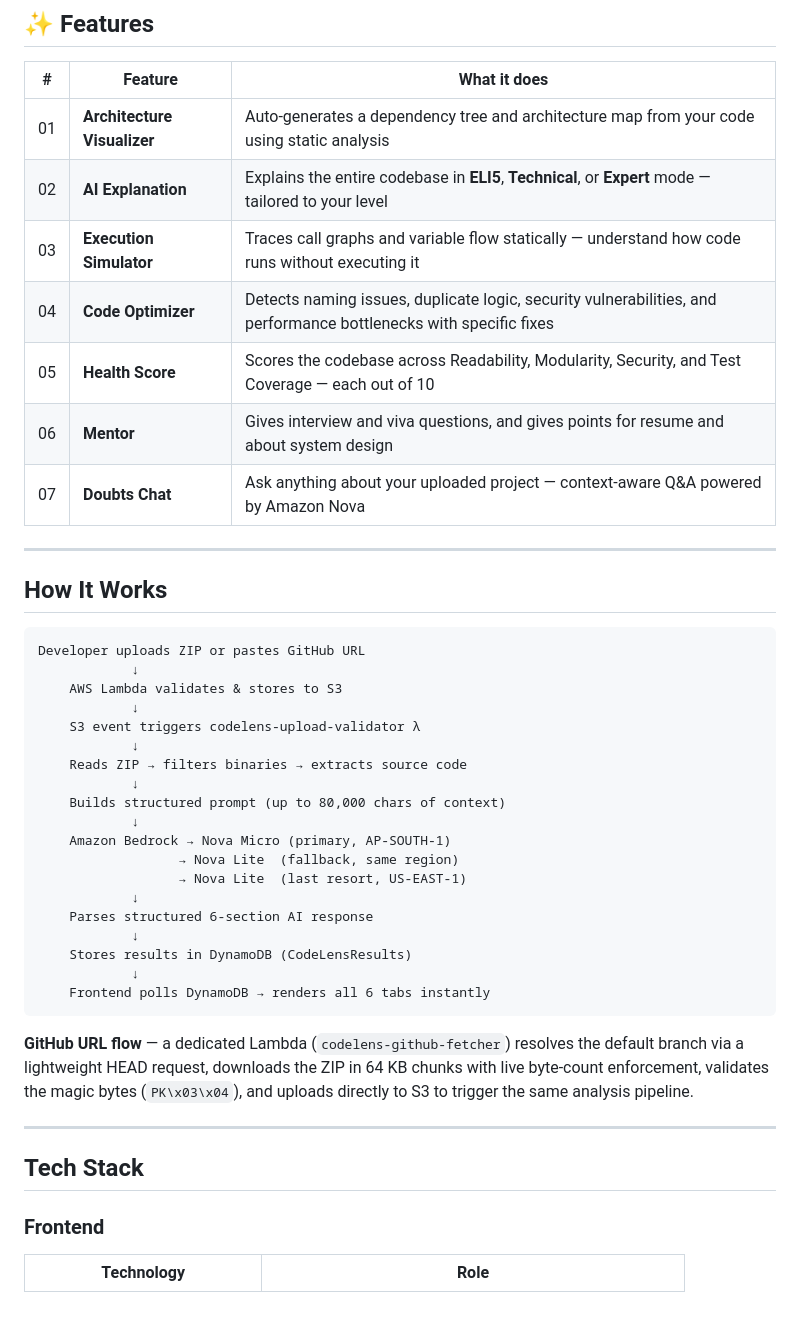
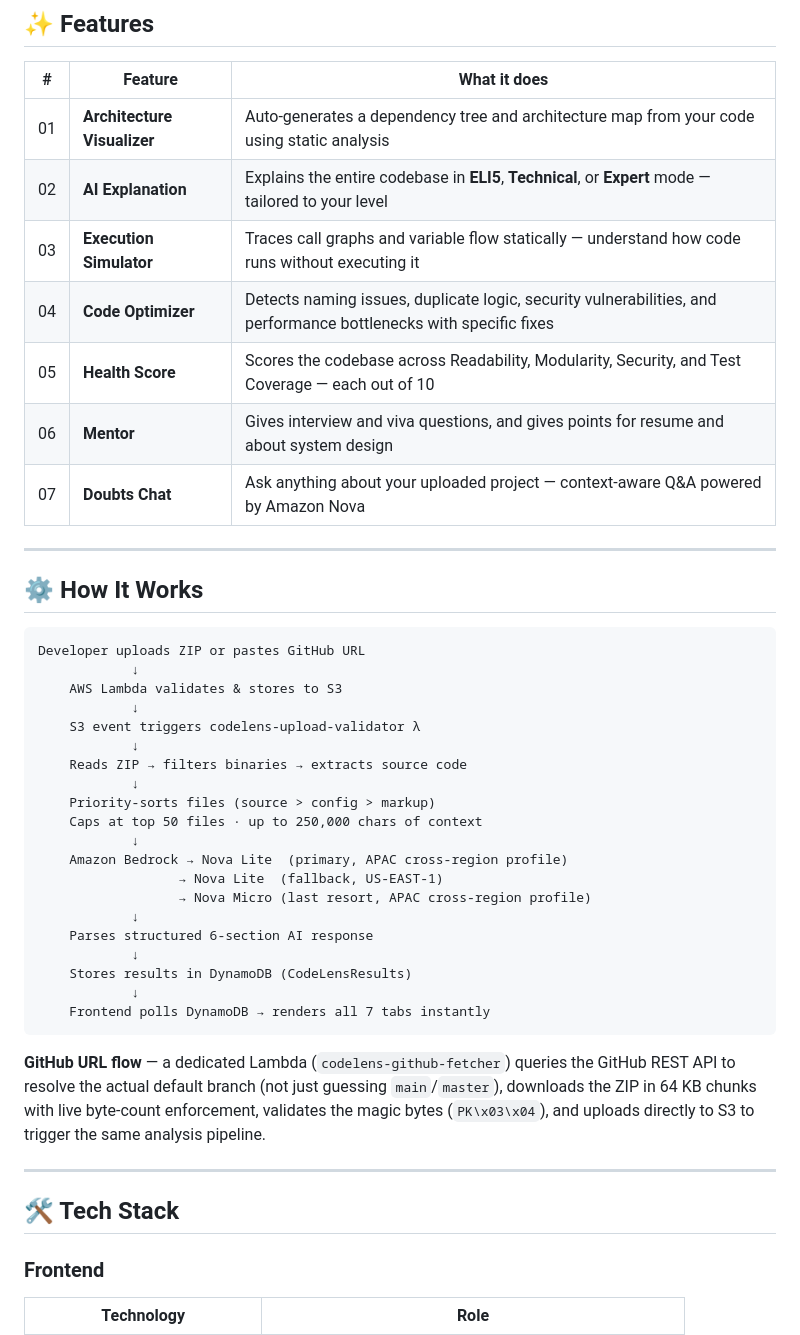
Before and after one commit to offcialrishabhjain/CodeLens-AI, a Markdown page: README.md, the part around one of its changes. Drawn GitHub-style; blank space fills up the shorter version.

````diff
--- a/README.md
+++ b/README.md
@@ -22,17 +22,17 @@ Millions of developers are learning to code — but reading and understanding re
 
 | # | Feature | What it does |
 |---|---------|-------------|
-|  01 | **Architecture Visualizer** | Auto-generates a dependency tree and architecture map from your code using static analysis |
-|  02 | **AI Explanation** | Explains the entire codebase in **ELI5**, **Technical**, or **Expert** mode — tailored to your level |
-|  03 | **Execution Simulator** | Traces call graphs and variable flow statically — understand how code runs without executing it |
-|  04 | **Code Optimizer** | Detects naming issues, duplicate logic, security vulnerabilities, and performance bottlenecks with specific fixes |
-|  05 | **Health Score** | Scores the codebase across Readability, Modularity, Security, and Test Coverage — each out of 10 |
-|  06 | **Mentor** | Gives interview and viva questions, and gives points for resume and about system design |
-|  07 | **Doubts Chat** | Ask anything about your uploaded project — context-aware Q&A powered by Amazon Nova |
+| 01 | **Architecture Visualizer** | Auto-generates a dependency tree and architecture map from your code using static analysis |
+| 02 | **AI Explanation** | Explains the entire codebase in **ELI5**, **Technical**, or **Expert** mode — tailored to your level |
+| 03 | **Execution Simulator** | Traces call graphs and variable flow statically — understand how code runs without executing it |
+| 04 | **Code Optimizer** | Detects naming issues, duplicate logic, security vulnerabilities, and performance bottlenecks with specific fixes |
+| 05 | **Health Score** | Scores the codebase across Readability, Modularity, Security, and Test Coverage — each out of 10 |
+| 06 | **Mentor** | Gives interview and viva questions, and gives points for resume and about system design |
+| 07 | **Doubts Chat** | Ask anything about your uploaded project — context-aware Q&A powered by Amazon Nova |
 
 ---
 
-##  How It Works
+## ⚙️ How It Works
 
 ```
 Developer uploads ZIP or pastes GitHub URL
@@ -43,24 +43,25 @@ Developer uploads ZIP or pastes GitHub URL
             ↓
     Reads ZIP → filters binaries → extracts source code
             ↓
-    Builds structured prompt (up to 80,000 chars of context)
+    Priority-sorts files (source > config > markup)
+    Caps at top 50 files · up to 250,000 chars of context
             ↓
-    Amazon Bedrock → Nova Micro (primary, AP-SOUTH-1)
-                  → Nova Lite  (fallback, same region)
-                  → Nova Lite  (last resort, US-EAST-1)
+    Amazon Bedrock → Nova Lite  (primary, APAC cross-region profile)
+                  → Nova Lite  (fallback, US-EAST-1)
+                  → Nova Micro (last resort, APAC cross-region profile)
             ↓
     Parses structured 6-section AI response
             ↓
     Stores results in DynamoDB (CodeLensResults)
             ↓
-    Frontend polls DynamoDB → renders all 6 tabs instantly
+    Frontend polls DynamoDB → renders all 7 tabs instantly
 ```
 
-**GitHub URL flow** — a dedicated Lambda (`codelens-github-fetcher`) resolves the default branch via a lightweight HEAD request, downloads the ZIP in 64 KB chunks with live byte-count enforcement, validates the magic bytes (`PK\x03\x04`), and uploads directly to S3 to trigger the same analysis pipeline.
+**GitHub URL flow** — a dedicated Lambda (`codelens-github-fetcher`) queries the GitHub REST API to resolve the actual default branch (not just guessing `main`/`master`), downloads the ZIP in 64 KB chunks with live byte-count enforcement, validates the magic bytes (`PK\x03\x04`), and uploads directly to S3 to trigger the same analysis pipeline.
 
 ---
 
-##  Tech Stack
+## 🛠 Tech Stack
 
 ### Frontend
 | Technology | Role |
````
Also changed, not shown: other parts of README.md (+33 -18 lines).
